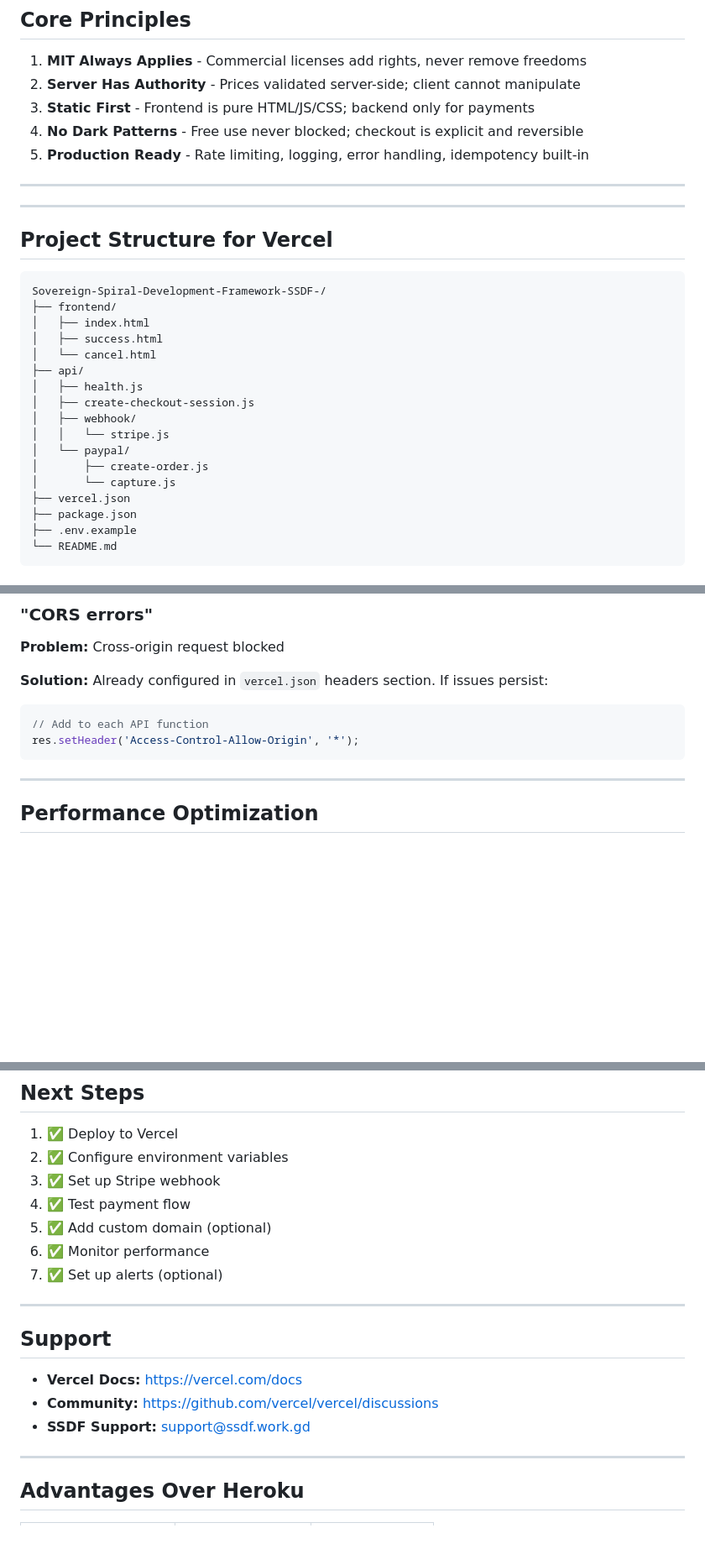
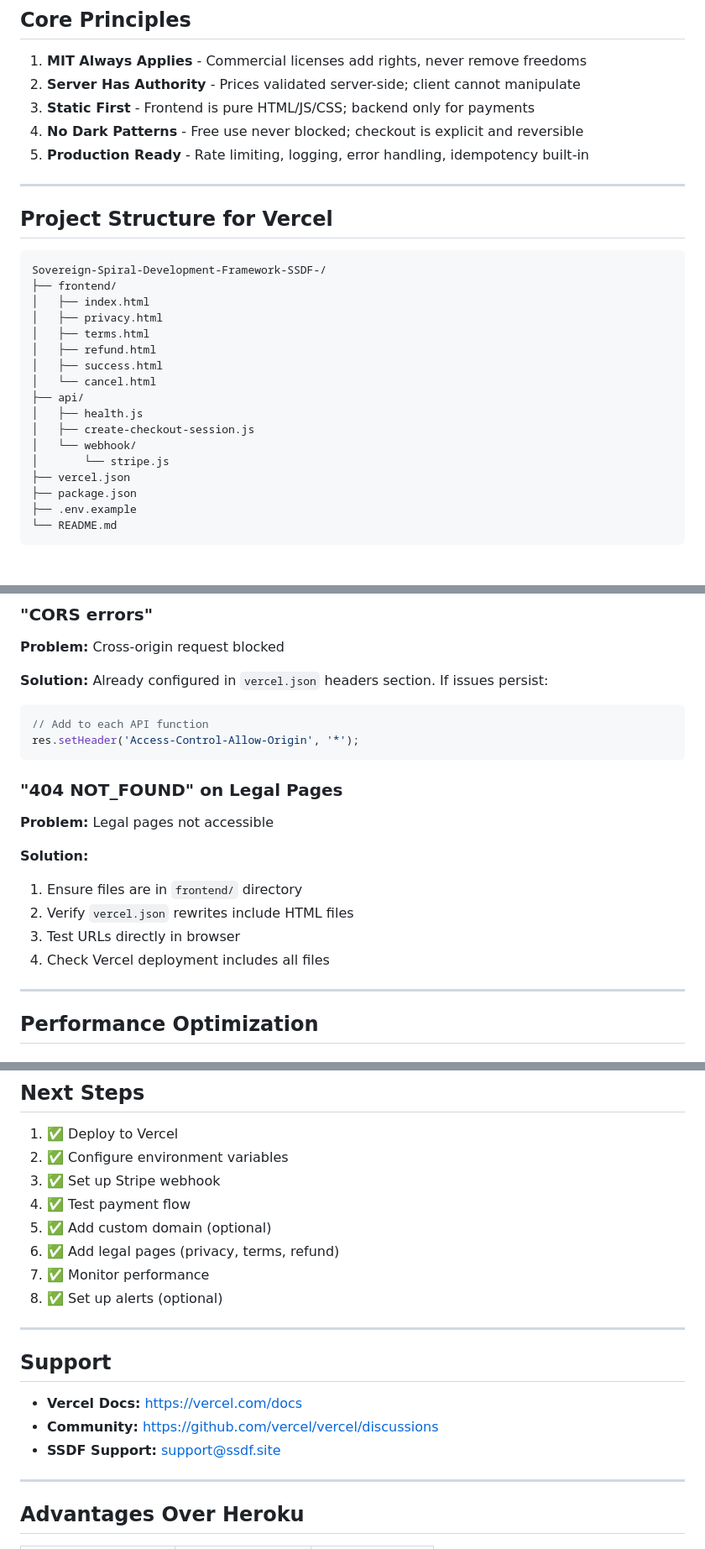
Before and after one commit to CreoDAMO/Sovereign-Spiral-Development-Framework-SSDF-, a Markdown page: README.md, 3 parts joined by grey strips. Shown at 84% size. Drawn GitHub-style; blank space fills up the shorter version.

````diff
--- a/README.md
+++ b/README.md
@@ -33,25 +32,22 @@ SSDF provides a complete, honest system for:
 
 ---
 
-
----
-
 ## Project Structure for Vercel
 
 ```
 Sovereign-Spiral-Development-Framework-SSDF-/
 ├── frontend/
 │   ├── index.html
+│   ├── privacy.html
+│   ├── terms.html
+│   ├── refund.html
 │   ├── success.html
 │   └── cancel.html
 ├── api/
 │   ├── health.js
 │   ├── create-checkout-session.js
-│   ├── webhook/
-│   │   └── stripe.js
-│   └── paypal/
-│       ├── create-order.js
-│       └── capture.js
+│   └── webhook/
+│       └── stripe.js
 ├── vercel.json
 ├── package.json
 ├── .env.example
@@ -444,6 +425,16 @@ Already configured in `vercel.json` headers section. If issues persist:
 res.setHeader('Access-Control-Allow-Origin', '*');
 ```
 
+### "404 NOT_FOUND" on Legal Pages
+
+**Problem:** Legal pages not accessible
+
+**Solution:**
+1. Ensure files are in `frontend/` directory
+2. Verify `vercel.json` rewrites include HTML files
+3. Test URLs directly in browser
+4. Check Vercel deployment includes all files
+
 ---
 
 ## Performance Optimization
@@ -591,8 +582,9 @@ vercel project ls
 3. ✅ Set up Stripe webhook
 4. ✅ Test payment flow
 5. ✅ Add custom domain (optional)
-6. ✅ Monitor performance
-7. ✅ Set up alerts (optional)
+6. ✅ Add legal pages (privacy, terms, refund)
+7. ✅ Monitor performance
+8. ✅ Set up alerts (optional)
 
 ---
 
@@ -600,7 +592,7 @@ vercel project ls
 
 - **Vercel Docs:** https://vercel.com/docs
 - **Community:** https://github.com/vercel/vercel/discussions
-- **SSDF Support:** support@ssdf.work.gd
+- **SSDF Support:** support@ssdf.site
 
 ---
 
````
Also changed, not shown: other parts of README.md (+21 -36 lines).
